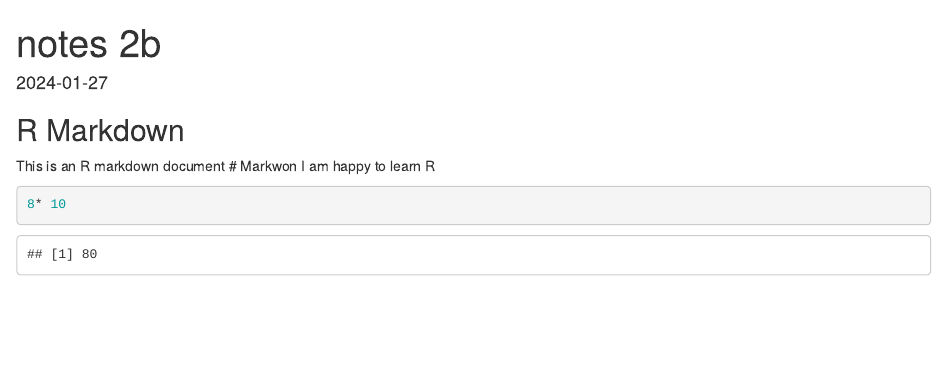
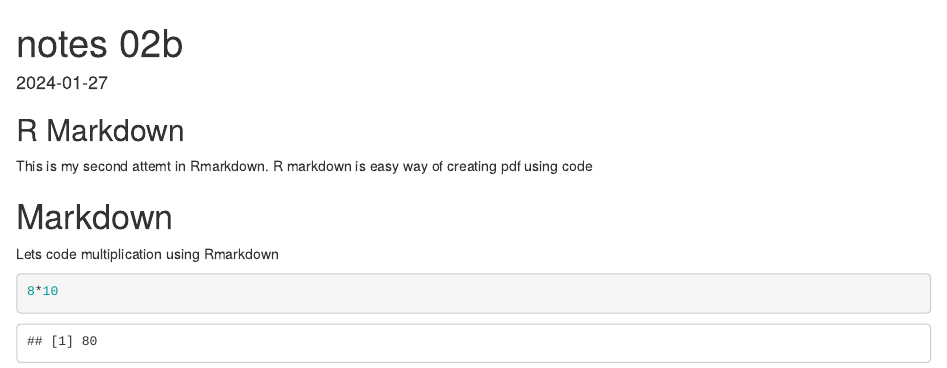
Before and after one commit to SajanaAryal1996/exercise-2b, an R Markdown document (notes 02b.Rmd): the page in a window 1100 px wide, from its top. Rendered offline with R 4.5, knitr and Pandoc, with nearby package versions.

Commit message:
second commit

````diff
--- a/notes 02b.Rmd
+++ b/notes 02b.Rmd
@@ -1,5 +1,5 @@
 ---
-title: "notes 2b"
+title: "notes 02b"
 output: html_document
 date: "2024-01-27"
 ---
@@ -9,10 +9,12 @@ knitr::opts_chunk$set(echo = TRUE)
 ```
 
 ## R Markdown
-This is an R markdown document
-# Markwon
-I am happy to learn R
+
+This is my second attemt in Rmarkdown. R markdown is easy way of creating pdf using code
+
+# Markdown
+Lets code multiplication using Rmarkdown
 
 ```{r}
-8* 10
+8*10
 ```
````
Also changed, not shown: notes-02b.html.
